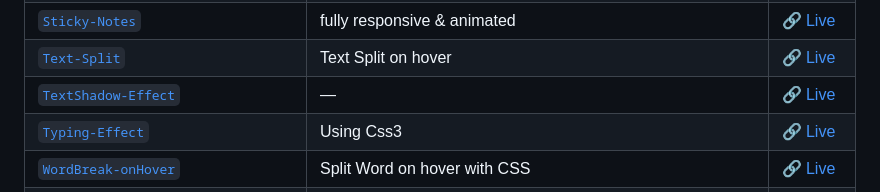
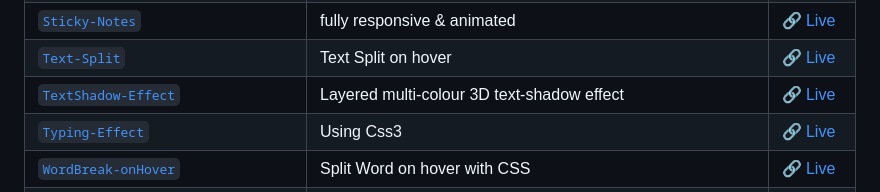
Before and after one commit to fadyehabamer/css-animations, a Markdown page: README.md, the part around the change. GitHub-like rendering.

Commit message:
docs(readme): fill in the missing TextShadow-Effect description in the demo catalog

```diff
--- a/README.md
+++ b/README.md
@@ -36,7 +36,7 @@
 | [`SleepingCat-Animation`](./SleepingCat-Animation/) | My cat (Metwally) sleeping animation using css3 | [🔗 Live](https://fadyehabamer.github.io/css-animations/SleepingCat-Animation/) |
 | [`Sticky-Notes`](./Sticky-Notes/) | fully responsive & animated | [🔗 Live](https://fadyehabamer.github.io/css-animations/Sticky-Notes/) |
 | [`Text-Split`](./Text-Split/) | Text Split on hover | [🔗 Live](https://fadyehabamer.github.io/css-animations/Text-Split/) |
-| [`TextShadow-Effect`](./TextShadow-Effect/) | — | [🔗 Live](https://fadyehabamer.github.io/css-animations/TextShadow-Effect/) |
+| [`TextShadow-Effect`](./TextShadow-Effect/) | Layered multi-colour 3D text-shadow effect | [🔗 Live](https://fadyehabamer.github.io/css-animations/TextShadow-Effect/) |
 | [`Typing-Effect`](./Typing-Effect/) | Using Css3 | [🔗 Live](https://fadyehabamer.github.io/css-animations/Typing-Effect/) |
 | [`WordBreak-onHover`](./WordBreak-onHover/) | Split Word on hover with CSS | [🔗 Live](https://fadyehabamer.github.io/css-animations/WordBreak-onHover/) |
 | [`XRay-Cat`](./XRay-Cat/) | XRay Cat animation | [🔗 Live](https://fadyehabamer.github.io/css-animations/XRay-Cat/) |
```
